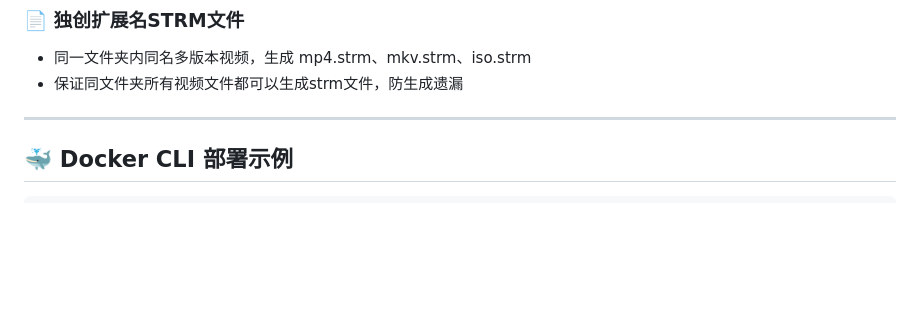
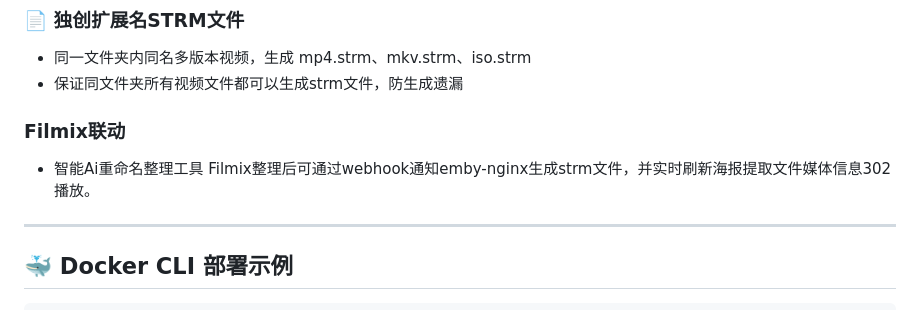
Before and after one commit to Hqsxjj/emby-nginx, a Markdown page: README.md, the part around the change. Rendered like a GitHub page; blank space fills up the shorter version.

Commit message:
Update README with Filmix integration and STRM details
Add Filmix integration details and enhance STRM file section.

```diff
--- a/README.md
+++ b/README.md
@@ -103,6 +103,9 @@
 ### 📄 独创扩展名STRM文件
 - 同一文件夹内同名多版本视频，生成 mp4.strm、mkv.strm、iso.strm
 - 保证同文件夹所有视频文件都可以生成strm文件，防生成遗漏
+
+###  Filmix联动
+- 智能Ai重命名整理工具 Filmix整理后可通过webhook通知emby-nginx生成strm文件，并实时刷新海报提取文件媒体信息302播放。
 ---
 
 ## 🐳 Docker CLI 部署示例
```
